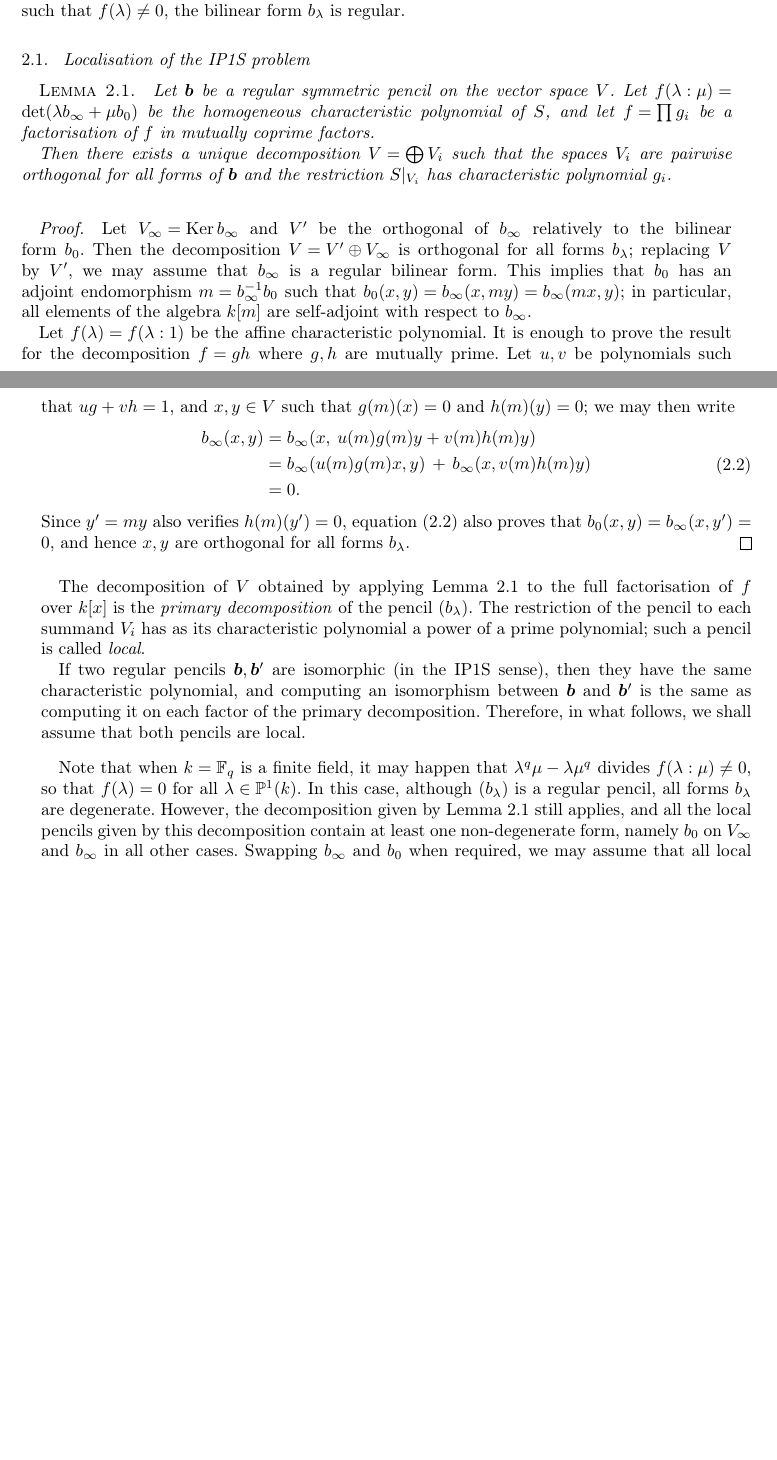
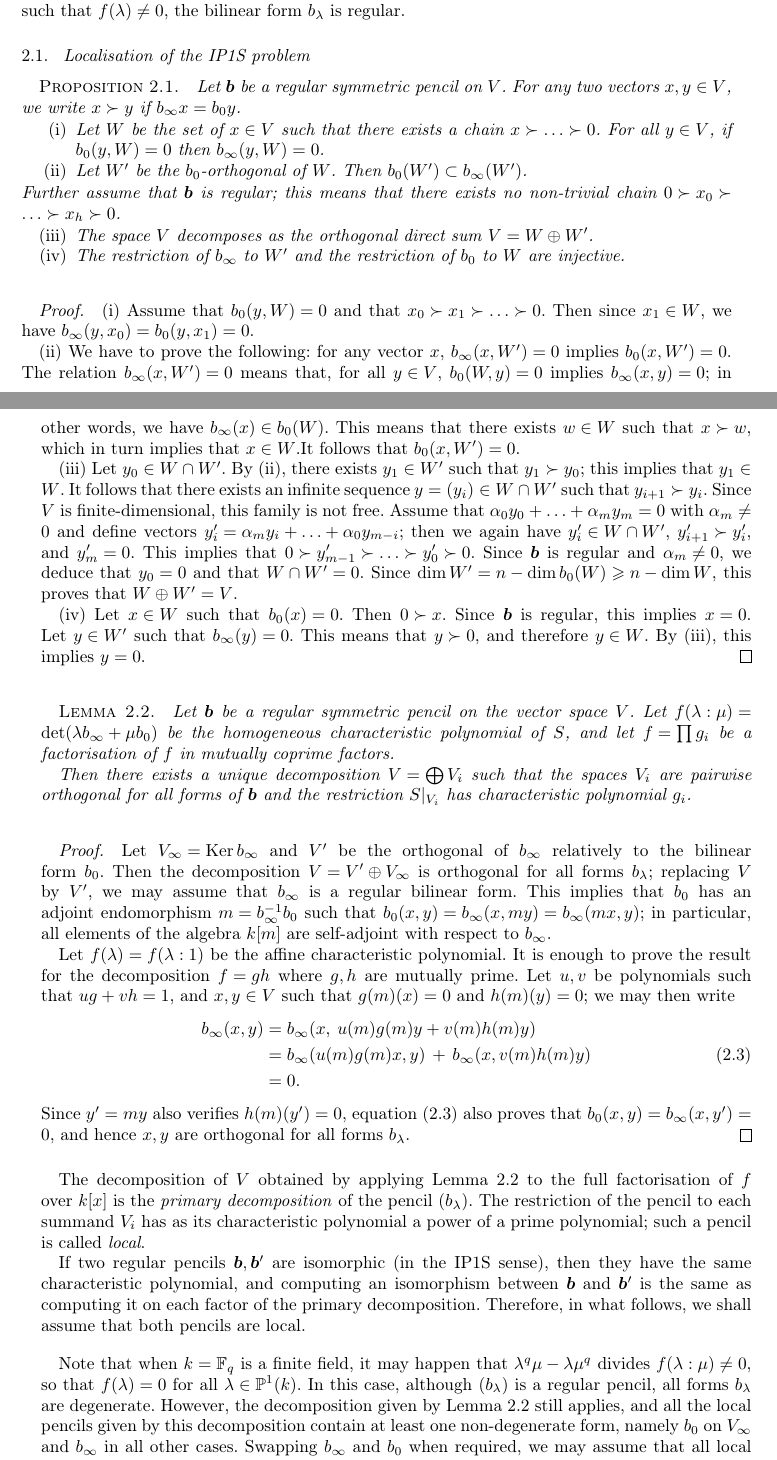
Before and after one commit to plut/ip1s, a LaTeX document (isomorphism_polynomials.tex): two parts of pages 6 and 7 of 18 before the commit and two parts of pages 6 and 7 of 19 after it, joined at a grey line, cut so that both start at the same text, the shorter picture padded with empty space. Compiled offline with pdfLaTeX; a LaTeX package or settings file that is missing is left out.

Commit message:
preuve séparation facteur à l'infini

```diff
--- a/isomorphism_polynomials.tex
+++ b/isomorphism_polynomials.tex
@@ -521,6 +521,56 @@ be its characteristic polynomial. Then, for any~$λ$ such that~$f(λ) ≠ 0$,
 the bilinear form~$b_{λ}$ is regular.
 
 \subsection{Localisation of the IP1S problem}%<<<2
+
+\begin{prop}\label{lem:finite}
+Let~$\bm{b}$ be a regular symmetric pencil on~$V$. For any two vectors
+$x,y ∈ V$, we write~$x ≻ y$ if~$b_{∞} x = b_0 y$.
+\begin{enumerate}
+\item Let~$W$ be the set of~$x ∈ V$ such that there exists a chain~$x ≻ …
+≻ 0$. For all~$y ∈ V$, if $b_0(y, W) = 0$ then $b_{∞}(y, W) = 0$.
+\item Let~$W'$~be the $b_0$-orthogonal of~$W$. Then $b_0(W') ⊂ b_{∞}
+(W')$.
+\end{enumerate}
+Further assume that $\bm{b}$~is regular; this means that there exists no
+non-trivial chain~$0 ≻ x_0 ≻ … ≻ x_h ≻ 0$.
+\begin{enumerate}
+\setcounter{enumi}{2}
+\item The space~$V$ decomposes as the orthogonal direct sum~$V = W ⊕ W'$.
+\item The restriction of~$b_{∞}$ to~$W'$ and the restriction of~$b_{0}$
+to~$W$ are injective.
+\end{enumerate}
+% There exists an
+% orthogonal direct sum decomposition~$V = W ⊕ W'$ such that $b_{0}$~is
+% injective on~$W$, and $b_{∞}$~is injective on~$W'$.
+\end{prop}
+
+\begin{proof}
+(i) Assume that $b_0(y, W) = 0$ and that~$x_0 ≻ x_1 ≻ … ≻ 0$. Then since
+$x_1 ∈ W$, we have~$b_{∞} (y, x_0) = b_0 (y, x_1) = 0$.
+
+(ii) We have to prove the following: for any vector~$x$, $b_{∞}(x, W') =
+0$ implies~$b_0 (x, W') = 0$. The relation~$b_{∞} (x, W') = 0$ means
+that, for all~$y ∈ V$, $b_0(W, y) = 0$~implies~$b_{∞} (x, y) = 0$; in
+other words, we have~$b_{∞} (x) ∈ b_0(W)$. This means that there
+exists~$w ∈ W$ such that~$x ≻ w$, which in turn implies that~$x ∈ W$.It
+follows that~$b_0(x, W') = 0$.
+
+(iii) Let~$y_0 ∈ W ∩ W'$. By~(ii), there exists~$y_1 ∈ W'$ such that~$y_1
+≻ y_0$; this implies that~$y_1 ∈ W$. It follows that there exists an
+infinite sequence~$y = (y_i) ∈ W ∩ W'$ such that~$y_{i+1} ≻ y_i$. Since
+$V$~is finite-dimensional, this family is not free. Assume that~$α_0 y_0
++ … + α_m y_m = 0$ with~$α_m ≠ 0$ and define vectors~$y'_i = α_m y_i + …
++ α_0 y_{m-i}$; then we again have~$y'_i ∈ W ∩ W'$, $y'_{i+1} ≻ y'_i$,
+and~$y'_m = 0$. This implies that~$0 ≻ y'_{m-1} ≻ … ≻ y'_0 ≻ 0$. Since
+$\bm{b}$~is regular and~$α_m ≠ 0$, we deduce that~$y_0 = 0$ and that~$W ∩
+W' = 0$. Since $\dim W' = n - \dim b_0(W) ≥ n - \dim W$, this proves
+that~$W ⊕ W' = V$.
+
+(iv) Let~$x ∈ W$ such that~$b_0(x) = 0$. Then~$0 ≻ x$. Since $\bm{b}$~is
+regular, this implies~$x = 0$.
+Let~$y ∈ W'$ such that~$b_{∞} (y) = 0$. This means that~$y ≻ 0$, and
+therefore~$y ∈ W$. By~(iii), this implies~$y = 0$.
+\end{proof}
 
 \begin{lem}\label{lem:decomp-bezout}%<<<
 Let~$\bm{b}$ be a regular symmetric pencil on the vector space~$V$.
```
